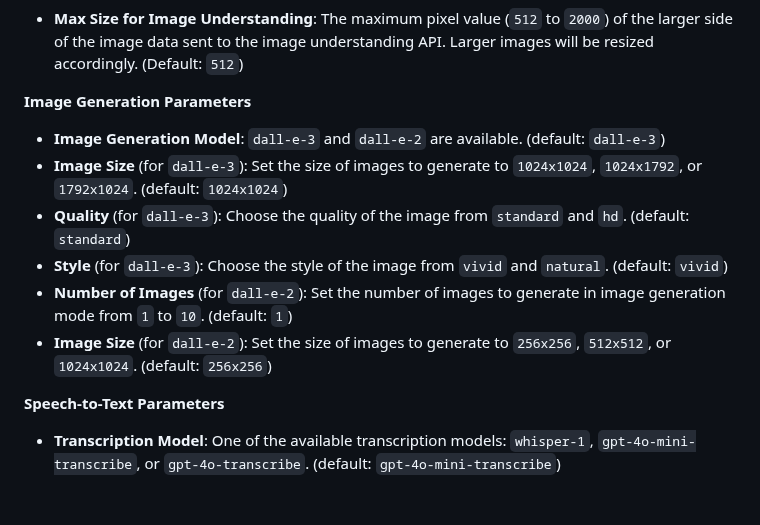
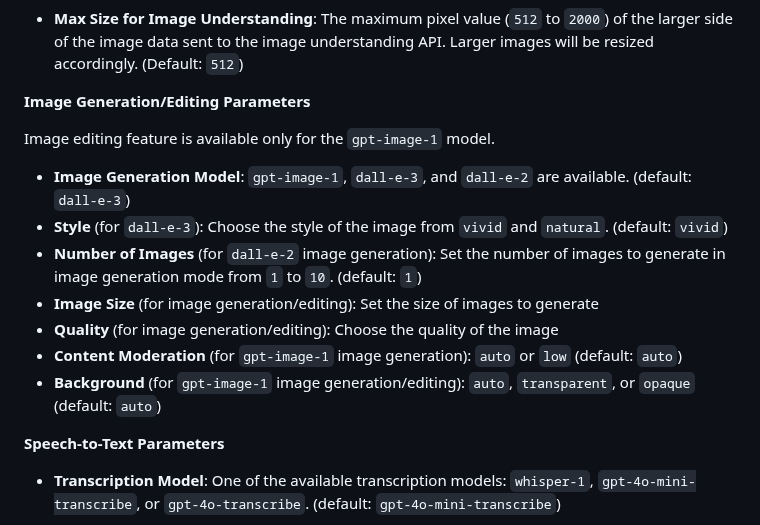
Before and after one commit to yohasebe/openai-chat-api-workflow, a Markdown page: README.md, the part around the change. Rendered like a GitHub page; blank space fills up the shorter version.

```diff
--- a/README.md
+++ b/README.md
@@ -379,14 +379,17 @@ When such formats are detected, the web search model will be automatically used
 
 - **Max Size for Image Understanding**: The maximum pixel value (`512` to `2000`) of the larger side of the image data sent to the image understanding API. Larger images will be resized accordingly. (Default: `512`)
 
-**Image Generation Parameters**
+**Image Generation/Editing Parameters**
 
-- **Image Generation Model**: `dall-e-3` and `dall-e-2` are available. (default: `dall-e-3`)
-- **Image Size** (for `dall-e-3`): Set the size of images to generate to `1024x1024`, `1024x1792`, or `1792x1024`. (default: `1024x1024`)
-- **Quality** (for `dall-e-3`): Choose the quality of the image from `standard` and `hd`. (default: `standard`)
+Image editing feature is available only for the `gpt-image-1` model.
+
+- **Image Generation Model**: `gpt-image-1`, `dall-e-3`, and `dall-e-2` are available. (default: `dall-e-3`)
 - **Style** (for `dall-e-3`): Choose the style of the image from `vivid` and `natural`. (default: `vivid`)
-- **Number of Images** (for `dall-e-2`): Set the number of images to generate in image generation mode from `1` to `10`. (default: `1`)
-- **Image Size** (for `dall-e-2`): Set the size of images to generate to `256x256`, `512x512`, or `1024x1024`. (default: `256x256`)
+- **Number of Images** (for `dall-e-2` image generation): Set the number of images to generate in image generation mode from `1` to `10`. (default: `1`)
+- **Image Size** (for image generation/editing): Set the size of images to generate
+- **Quality** (for image generation/editing): Choose the quality of the image
+- **Content Moderation** (for `gpt-image-1` image generation): `auto` or `low` (default: `auto`)
+- **Background** (for `gpt-image-1` image generation/editing): `auto`, `transparent`, or `opaque` (default: `auto`)
 
 **Speech-to-Text Parameters**
 
```
